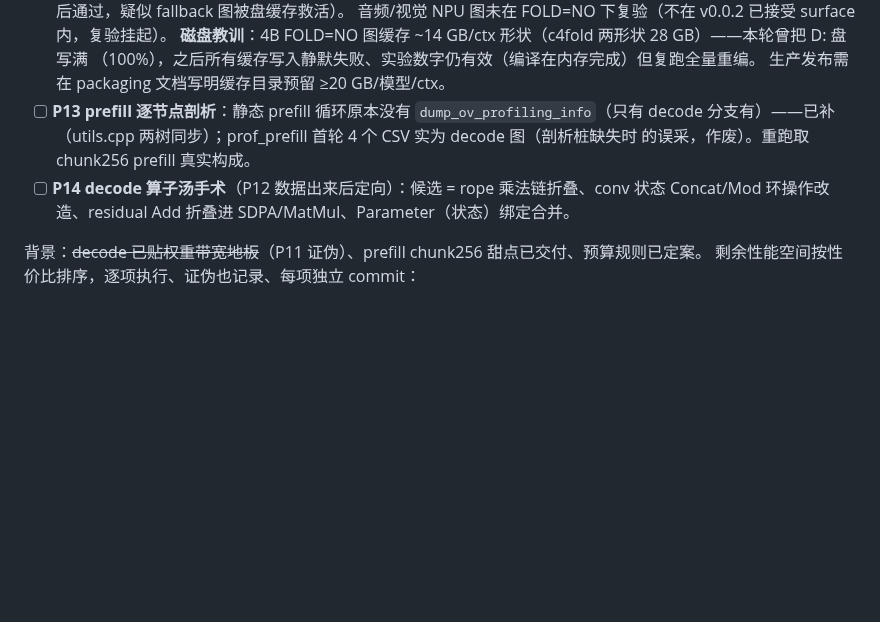
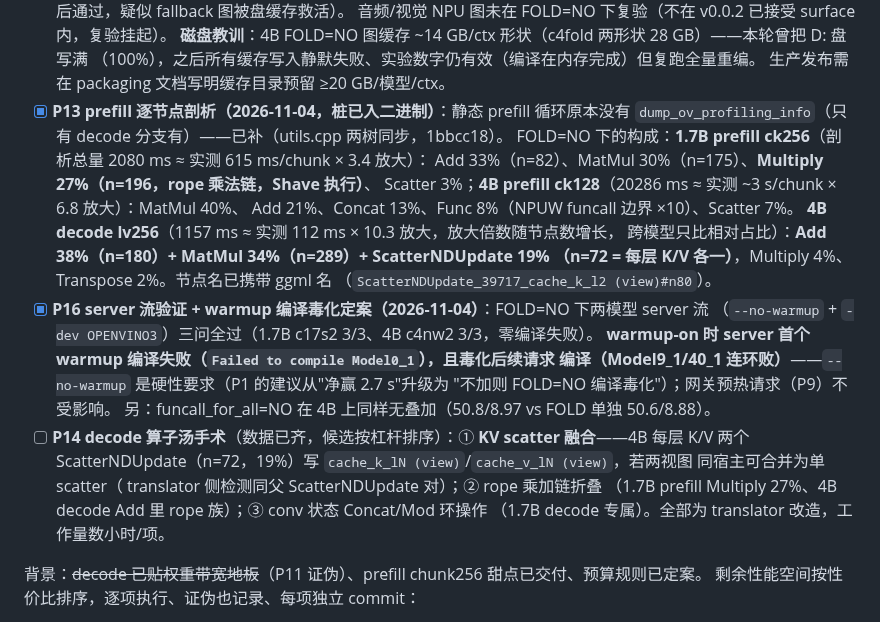
Before and after one commit to liangjianzeng/WangCai, a Markdown page: docs/HANDOFF.md, the part around the change. GitHub-like rendering; blank space fills up the shorter version.

Commit message:
perf(docs): P13/P16 landed — per-node profiles under FOLD=NO (1.7B prefill Multiply-27% rope chain; 4B decode Add-38%+Scatter-19% soup with ggml-named nodes); server flow green on both models with --no-warmup (3/3 x2, zero compile fails); warmup-on poisons NPUW compiles (Model0_1 cascade) -- --no-warmup now a hard requirement on server; funcall_for_all no stack on 4B; P14 surgery candidates ranked (KV scatter fusion first)

```diff
--- a/docs/HANDOFF.md
+++ b/docs/HANDOFF.md
@@ -41,11 +41,27 @@
   **磁盘教训**：4B FOLD=NO 图缓存 ~14 GB/ctx 形状（c4fold 两形状 28 GB）——本轮曾把 D: 盘写满
   （100%），之后所有缓存写入静默失败、实验数字仍有效（编译在内存完成）但复跑全量重编。
   生产发布需在 packaging 文档写明缓存目录预留 ≥20 GB/模型/ctx。
-- [ ] **P13 prefill 逐节点剖析**：静态 prefill 循环原本没有 `dump_ov_profiling_info`（只有 decode
-  分支有）——已补（utils.cpp 两树同步）；prof_prefill 首轮 4 个 CSV 实为 decode 图（剖析桩缺失时
-  的误采，作废）。重跑取 chunk256 prefill 真实构成。
-- [ ] **P14 decode 算子汤手术**（P12 数据出来后定向）：候选 = rope 乘法链折叠、conv 状态
-  Concat/Mod 环操作改造、residual Add 折叠进 SDPA/MatMul、Parameter（状态）绑定合并。
+- [x] **P13 prefill 逐节点剖析（2026-11-04，桩已入二进制）**：静态 prefill 循环原本没有
+  `dump_ov_profiling_info`（只有 decode 分支有）——已补（utils.cpp 两树同步，1bbcc18）。
+  FOLD=NO 下的构成：**1.7B prefill ck256**（剖析总量 2080 ms ≈ 实测 615 ms/chunk × 3.4 放大）：
+  Add 33%（n=82）、MatMul 30%（n=175）、**Multiply 27%（n=196，rope 乘法链，Shave 执行）**、
+  Scatter 3%；**4B prefill ck128**（20286 ms ≈ 实测 ~3 s/chunk × 6.8 放大）：MatMul 40%、
+  Add 21%、Concat 13%、Func 8%（NPUW funcall 边界 ×10）、Scatter 7%。
+  **4B decode lv256**（1157 ms ≈ 实测 112 ms × 10.3 放大，放大倍数随节点数增长，
+  跨模型只比相对占比）：**Add 38%（n=180）+ MatMul 34%（n=289）+ ScatterNDUpdate 19%
+  （n=72 = 每层 K/V 各一）**，Multiply 4%、Transpose 2%。节点名已携带 ggml 名
+  （`ScatterNDUpdate_39717_cache_k_l2 (view)#n80`）。
+- [x] **P16 server 流验证 + warmup 编译毒化定案（2026-11-04）**：FOLD=NO 下两模型 server 流
+  （`--no-warmup` + `-dev OPENVINO3`）三问全过（1.7B c17s2 3/3、4B c4nw2 3/3，零编译失败）。
+  **warmup-on 时 server 首个 warmup 编译失败（`Failed to compile Model0_1`），且毒化后续请求
+  编译（Model9_1/40_1 连环败）**——`--no-warmup` 是硬性要求（P1 的建议从"净赢 2.7 s"升级为
+  "不加则 FOLD=NO 编译毒化"）；网关预热请求（P9）不受影响。
+  另：funcall_for_all=NO 在 4B 上同样无叠加（50.8/8.97 vs FOLD 单独 50.6/8.88）。
+- [ ] **P14 decode 算子汤手术**（数据已齐，候选按杠杆排序）：① **KV scatter 融合**——4B 每层
+  K/V 两个 ScatterNDUpdate（n=72，19%）写 `cache_k_lN (view)`/`cache_v_lN (view)`，若两视图
+  同宿主可合并为单 scatter（ translator 侧检测同父 ScatterNDUpdate 对）；② rope 乘加链折叠
+  （1.7B prefill Multiply 27%、4B decode Add 里 rope 族）；③ conv 状态 Concat/Mod 环操作
+  （1.7B decode 专属）。全部为 translator 改造，工作量数小时/项。
 
 背景：~~decode 已贴权重带宽地板~~（P11 证伪）、prefill chunk256 甜点已交付、预算规则已定案。
 剩余性能空间按性价比排序，逐项执行、证伪也记录、每项独立 commit：
```
